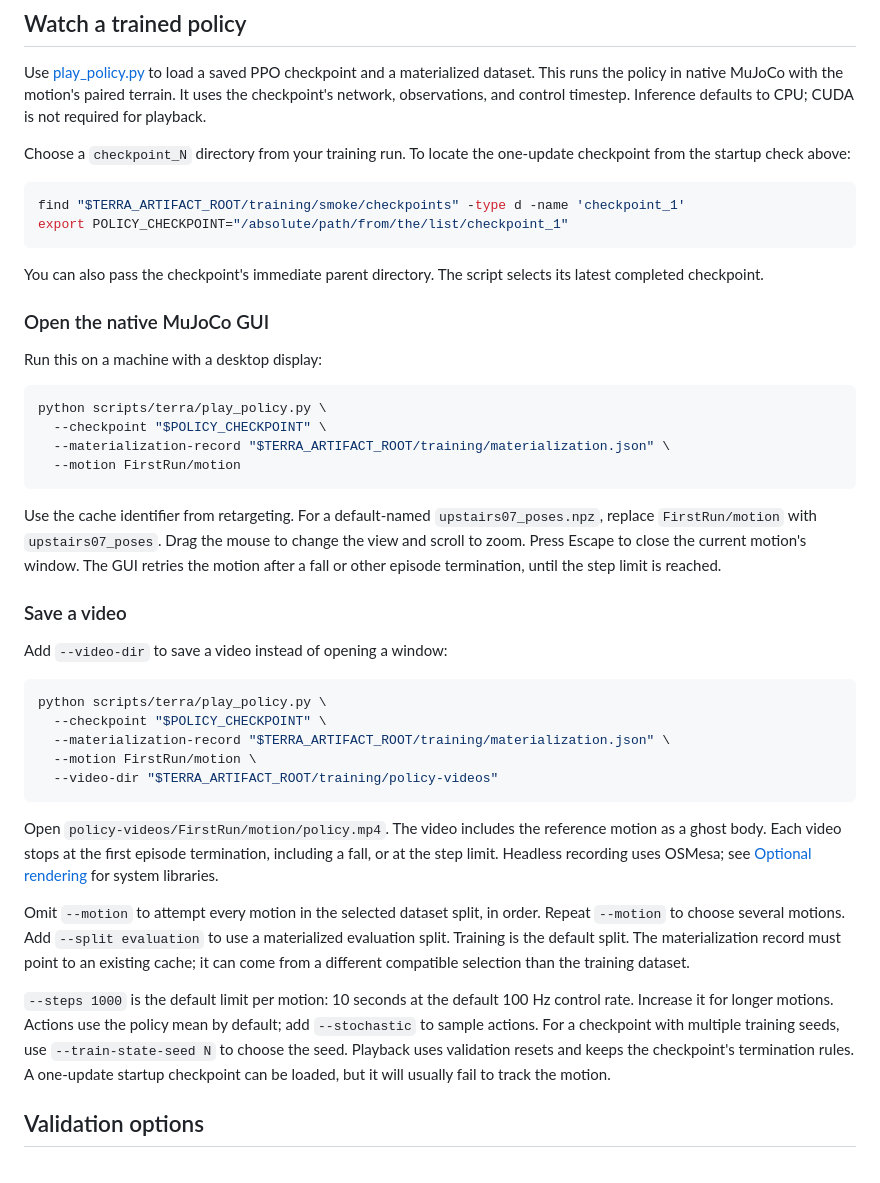
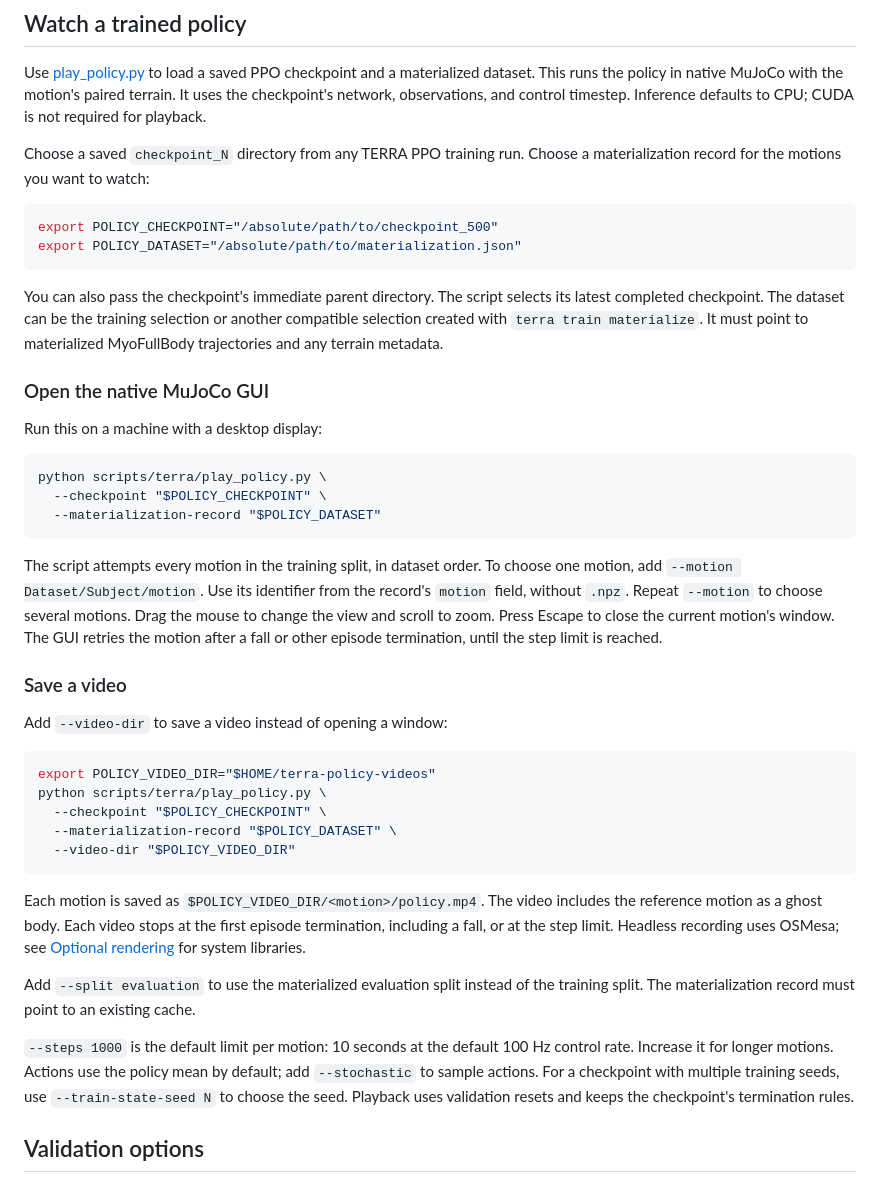
Before and after one commit to amathislab/terra, a Markdown page: docs/policy-training.md, the part around the change. Drawn GitHub-style.

Commit message:
Generalize trained policy playback instructions

````diff
--- a/docs/policy-training.md
+++ b/docs/policy-training.md
@@ -106,16 +106,18 @@ and a materialized dataset. This runs the policy in native MuJoCo with the motio
 paired terrain. It uses the checkpoint's network, observations, and control timestep.
 Inference defaults to CPU; CUDA is not required for playback.
 
-Choose a `checkpoint_N` directory from your training run. To locate the one-update
-checkpoint from the startup check above:
+Choose a saved `checkpoint_N` directory from any TERRA PPO training run.
+Choose a materialization record for the motions you want to watch:
 
 ```bash
-find "$TERRA_ARTIFACT_ROOT/training/smoke/checkpoints" -type d -name 'checkpoint_1'
-export POLICY_CHECKPOINT="/absolute/path/from/the/list/checkpoint_1"
+export POLICY_CHECKPOINT="/absolute/path/to/checkpoint_500"
+export POLICY_DATASET="/absolute/path/to/materialization.json"
 ```
 
 You can also pass the checkpoint's immediate parent directory. The script selects
-its latest completed checkpoint.
+its latest completed checkpoint. The dataset can be the training selection or
+another compatible selection created with `terra train materialize`. It must
+point to materialized MyoFullBody trajectories and any terrain metadata.
 
 ### Open the native MuJoCo GUI
 
@@ -124,44 +126,41 @@ Run this on a machine with a desktop display:
 ```bash
 python scripts/terra/play_policy.py \
   --checkpoint "$POLICY_CHECKPOINT" \
-  --materialization-record "$TERRA_ARTIFACT_ROOT/training/materialization.json" \
-  --motion FirstRun/motion
+  --materialization-record "$POLICY_DATASET"
 ```
 
-Use the cache identifier from retargeting. For a default-named `upstairs07_poses.npz`,
-replace `FirstRun/motion` with `upstairs07_poses`. Drag the mouse to change the view
-and scroll to zoom. Press Escape to close the current motion's window. The GUI retries
-the motion after a fall or other episode termination, until the step limit is reached.
+The script attempts every motion in the training split, in dataset order.
+To choose one motion, add `--motion Dataset/Subject/motion`. Use its identifier
+from the record's `motion` field, without `.npz`. Repeat `--motion` to choose
+several motions. Drag the mouse to change the view and scroll to zoom.
+Press Escape to close the current motion's window. The GUI retries the motion
+after a fall or other episode termination, until the step limit is reached.
 
 ### Save a video
 
 Add `--video-dir` to save a video instead of opening a window:
 
 ```bash
+export POLICY_VIDEO_DIR="$HOME/terra-policy-videos"
 python scripts/terra/play_policy.py \
   --checkpoint "$POLICY_CHECKPOINT" \
-  --materialization-record "$TERRA_ARTIFACT_ROOT/training/materialization.json" \
-  --motion FirstRun/motion \
-  --video-dir "$TERRA_ARTIFACT_ROOT/training/policy-videos"
+  --materialization-record "$POLICY_DATASET" \
+  --video-dir "$POLICY_VIDEO_DIR"
 ```
 
-Open `policy-videos/FirstRun/motion/policy.mp4`. The video includes the reference
-motion as a ghost body. Each video stops at the first episode termination, including
+Each motion is saved as `$POLICY_VIDEO_DIR/<motion>/policy.mp4`. The video
+includes the reference motion as a ghost body. Each video stops at the first episode termination, including
 a fall, or at the step limit. Headless recording uses OSMesa; see
 [Optional rendering](installation.md#optional-rendering) for system libraries.
 
-Omit `--motion` to attempt every motion in the selected dataset split, in order.
-Repeat `--motion` to choose several motions. Add `--split evaluation` to use a
-materialized evaluation split. Training is the default split. The materialization
-record must point to an existing cache; it can come from a different compatible
-selection than the training dataset.
+Add `--split evaluation` to use the materialized evaluation split instead of
+the training split. The materialization record must point to an existing cache.
 
 `--steps 1000` is the default limit per motion: 10 seconds at the default 100 Hz
 control rate. Increase it for longer motions. Actions use the policy mean by default;
 add `--stochastic` to sample actions. For a checkpoint with multiple training seeds,
 use `--train-state-seed N` to choose the seed. Playback uses validation resets and
-keeps the checkpoint's termination rules. A one-update startup checkpoint can be
-loaded, but it will usually fail to track the motion.
+keeps the checkpoint's termination rules.
 
 ## Validation options
 
````
